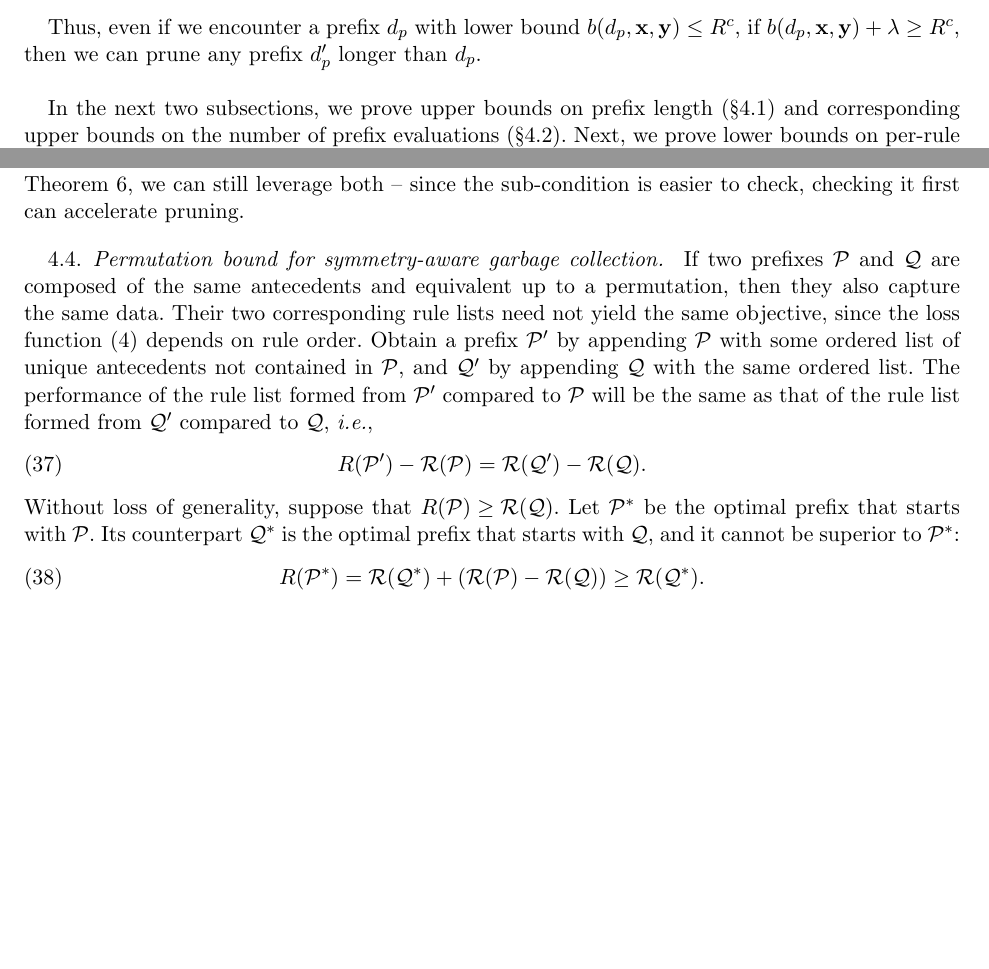
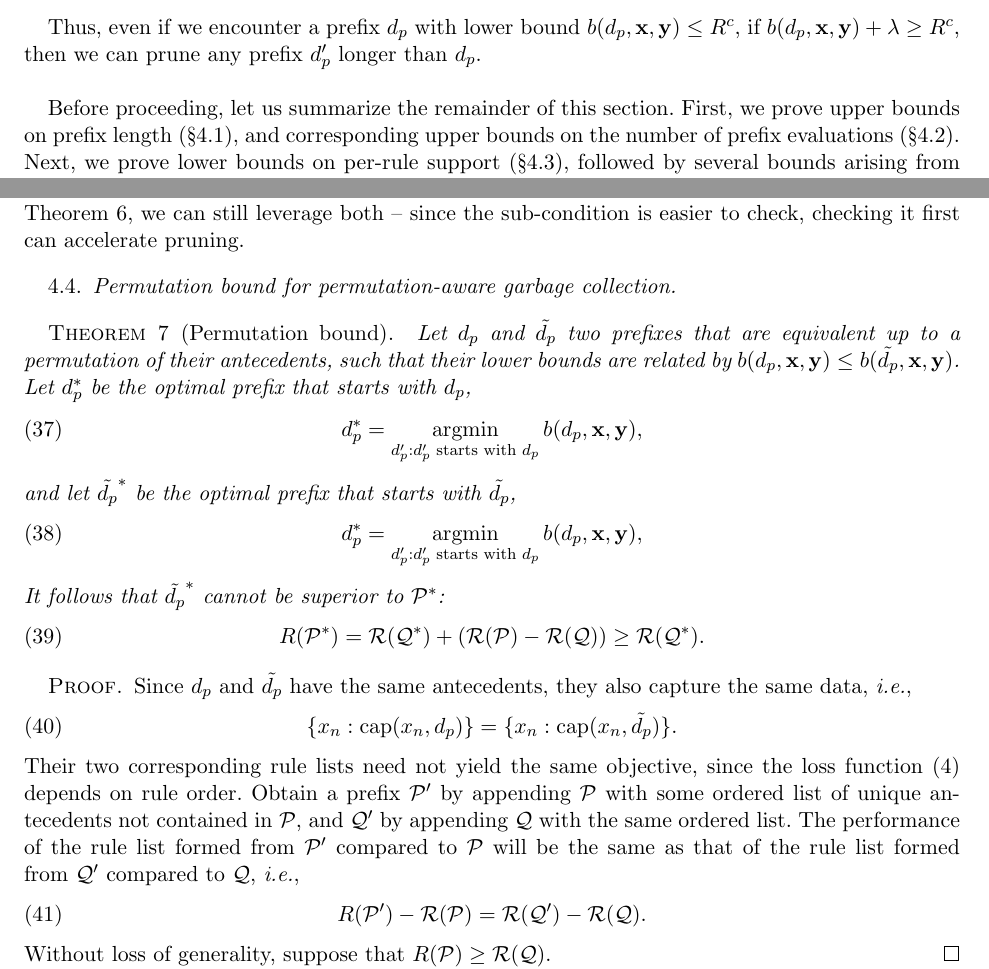
Before and after one commit to nlarusstone/corels-test, a LaTeX document (paper/arxiv.tex, which reads paper/content.tex): two parts of pages 4 and 9 of 16, joined at a grey line, cut so that both start at the same text, the shorter picture padded with empty space. Compiled offline with pdfLaTeX.

Commit message:
Starting on permutation bound

```diff
--- a/paper/content.tex
+++ b/paper/content.tex
@@ -337,11 +337,12 @@ if ${b(\Prefix, \x, \y) + \Reg \ge \CurrentObj}$,
 then we can prune any prefix~$\Prefix'$ longer than~$\Prefix$. \\
 %and it follows that we can also prune~$\Prefix$. \\
 
-In the next two subsections, we prove
-upper bounds on prefix length~(\S\ref{sec:ub-prefix-length})
+Before proceeding, let us summarize the remainder of this section.
+%
+First, we prove upper bounds on prefix
+length~(\S\ref{sec:ub-prefix-length}),
 and corresponding upper bounds on the number of
 prefix evaluations~(\S\ref{sec:ub-size}).
 %
 Next, we prove lower bounds on per-rule support~(\S\ref{sec:lb-support}),
-followed by some things about symmetry~(\S\ref{sec:})
-and another corresponding upper bound on the number of prefix evaluations~(\S\ref{sec:permutation-counting}), \dots
+followed by several bounds arising from problem symmetries.
@@ -731,12 +739,38 @@ of the lower bound in in Theorem~\ref{thm:min-capture-correct},
 we can still leverage both -- since the sub-condition is easier to check,
 checking it first can accelerate pruning.
 
-\subsection{Permutation bound for symmetry-aware garbage collection}
+\subsection{Permutation bound for permutation-aware garbage collection}
 \label{sec:permutation}
 
-If two prefixes~$\cal{P}$ and~$\cal{Q}$ are composed of the same antecedents and
-equivalent up to a permutation, then they also capture the same data.
+\begin{theorem}[Permutation bound]
+Let~$\Prefix$ and~$\tilde\Prefix$ two prefixes that are
+equivalent up to a permutation of their antecedents,
+such that their lower bounds are related by
+${b(\Prefix, \x, \y) \le b(\tilde\Prefix, \x, \y)}$.
 %
+Let~$\Prefix^*$ be the optimal prefix that starts with~$\Prefix$,
+\begin{align}
+\Prefix^* = \argmin_{\Prefix' : \Prefix' \textnormal{ starts with } \Prefix}
+b(\Prefix, \x, \y),
+\end{align}
+and let~$\tilde\Prefix^*$ be the optimal prefix that starts with~$\tilde\Prefix$,
+\begin{align}
+\Prefix^* = \argmin_{\Prefix' : \Prefix' \textnormal{ starts with } \Prefix}
+b(\Prefix, \x, \y),
+\end{align}
+It follows that~$\tilde\Prefix^*$ cannot be superior to~$\cal{P^*}$:
+\begin{align}
+\Obj(\cal{P}^*) = \Obj(\cal{Q^*}) + (\Obj(\cal{P}) - \Obj(\cal{Q})) \ge \Obj(\cal{Q^*}).
+\label{eq:permutation}
+\end{align}
+\end{theorem}
+
+\begin{proof}
+Since $\Prefix$ and~$\tilde\Prefix$ have the same antecedents,
+they also capture the same data, \ie
+\begin{align}
+\{x_n : \Cap(x_n, \Prefix)\} = \{x_n : \Cap(x_n, \tilde \Prefix)\}.
+\end{align}
 Their two corresponding rule lists need not yield the same objective, since the
 loss function~\eqref{eq:objective} depends on rule order.
 %
@@ -750,14 +784,4 @@ the same as that of the rule list formed from~$\cal{Q}'$ compared to~$\cal{Q}$,
 \Obj(\cal{P}') - \Obj(\cal{P}) = \Obj(\cal{Q}') - \Obj(\cal{Q}).
 \end{align}
 Without loss of generality, suppose that~${\Obj(\cal{P}) \ge \Obj(\cal{Q})}$.
-%
-Let~$\cal{P}^*$ be the optimal prefix that starts with~$\cal{P}$.
-%
-Its counterpart~$\cal{Q}^*$ is the optimal prefix that starts with~$\cal{Q}$,
-and it cannot be superior to~$\cal{P^*}$:
-%
-\begin{align}
-\Obj(\cal{P}^*) = \Obj(\cal{Q^*}) + (\Obj(\cal{P}) - \Obj(\cal{Q})) \ge \Obj(\cal{Q^*}).
-\label{eq:permutation}
-\end{align}
-%
+\end{proof}
```
Also changed, not shown: paper/content.tex (11 more changed lines).
